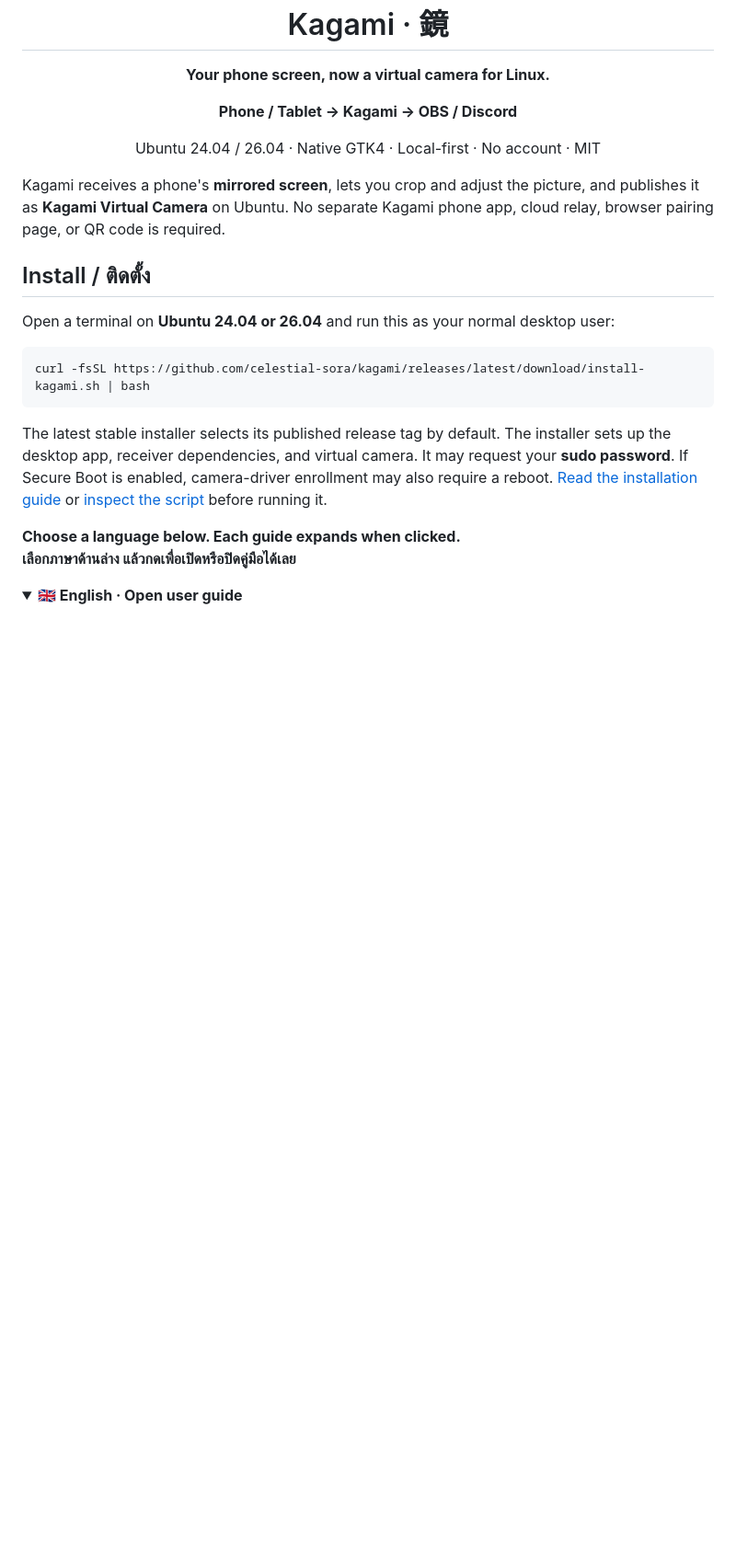
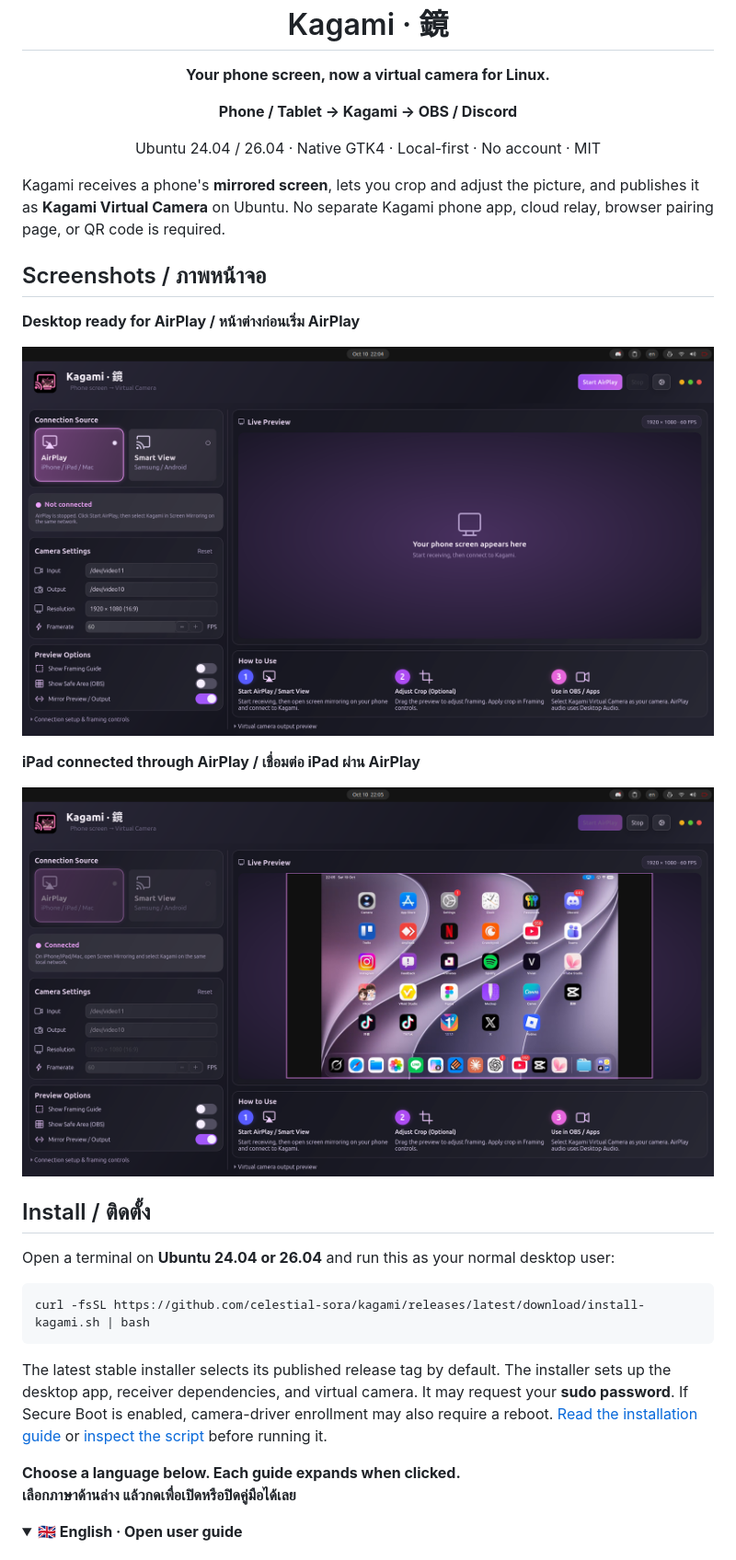
Before and after one commit to celestial-sora/kagami, a Markdown page: README.md, the part around the change. Shown: that part at 92% size. Rendered like a GitHub page; pictures changed too: assets/screenshots/kagami-airplay-idle.png (added), assets/screenshots/kagami-airplay-ipad.png (added); folded sections open; blank space fills up the shorter version.

Commit message:
docs: add desktop and iPad AirPlay screenshots
Contributor: celestail-sora.

```diff
--- a/README.md
+++ b/README.md
@@ -13,6 +13,16 @@ Ubuntu 24.04 / 26.04 · Native GTK4 · Local-first · No account · MIT
 </div>
 
 Kagami receives a phone's **mirrored screen**, lets you crop and adjust the picture, and publishes it as **Kagami Virtual Camera** on Ubuntu. No separate Kagami phone app, cloud relay, browser pairing page, or QR code is required.
+
+## Screenshots / ภาพหน้าจอ
+
+**Desktop ready for AirPlay / หน้าต่างก่อนเริ่ม AirPlay**
+
+![Kagami desktop with AirPlay selected and an empty live preview before starting the receiver](assets/screenshots/kagami-airplay-idle.png)
+
+**iPad connected through AirPlay / เชื่อมต่อ iPad ผ่าน AirPlay**
+
+![Kagami connected through AirPlay with an iPad home screen visible in the live preview](assets/screenshots/kagami-airplay-ipad.png)
 
 ## Install / ติดตั้ง
 
```
